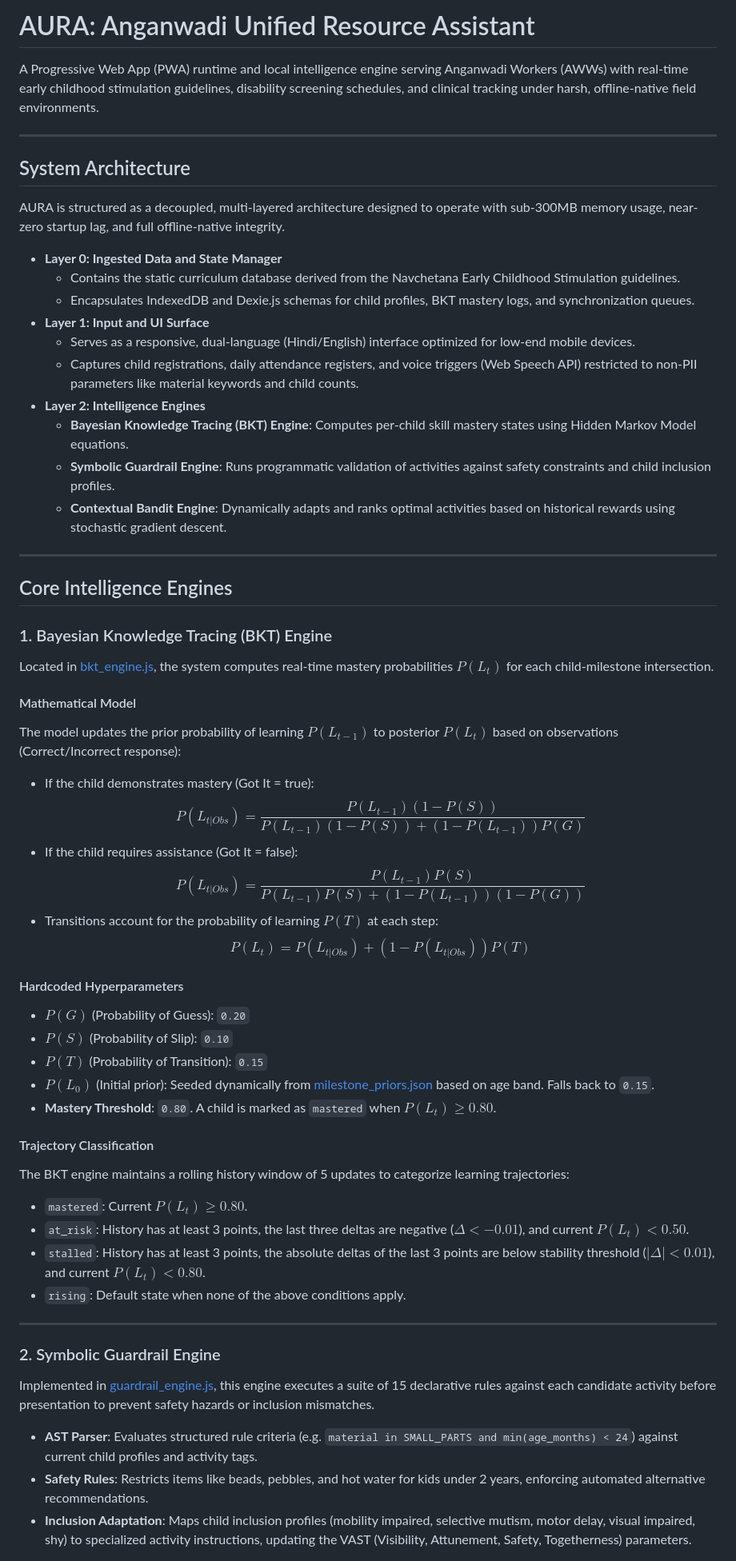
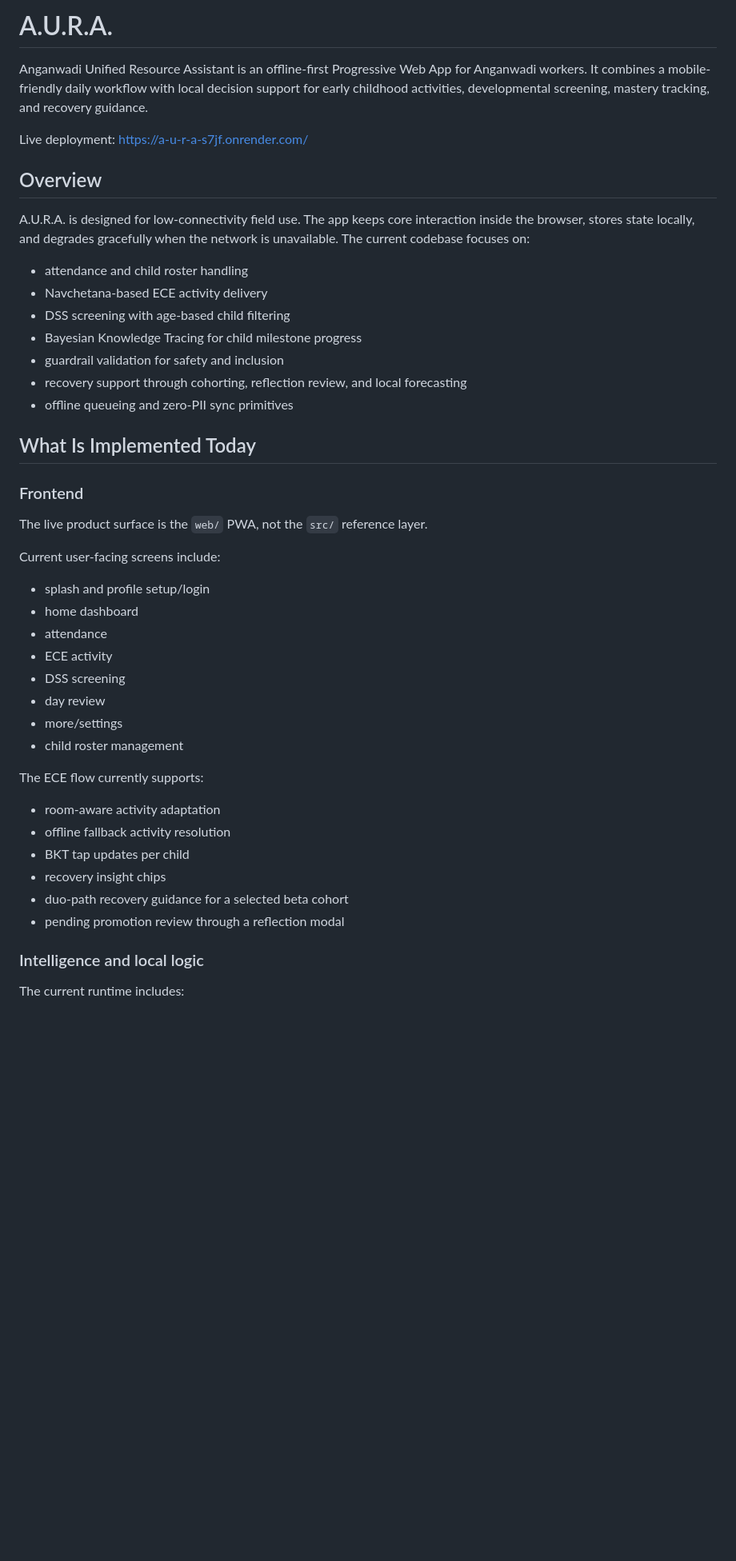
Before and after one commit to TECHSCHOLAR777/A.U.R.A., a Markdown page: README.md, the part around one of its changes. Shown at 80% size. GitHub-like rendering; blank space fills up the shorter version.

Commit message:
feat: implement recovery workflow and upgrade README documentation

```diff
--- a/README.md
+++ b/README.md
@@ -1,60 +1,48 @@
-# AURA: Anganwadi Unified Resource Assistant
+# A.U.R.A.
 
-A Progressive Web App (PWA) runtime and local intelligence engine serving Anganwadi Workers (AWWs) with real-time early childhood stimulation guidelines, disability screening schedules, and clinical tracking under harsh, offline-native field environments.
+Anganwadi Unified Resource Assistant is an offline-first Progressive Web App for Anganwadi workers. It combines a mobile-friendly daily workflow with local decision support for early childhood activities, developmental screening, mastery tracking, and recovery guidance.
 
----
+Live deployment: [https://a-u-r-a-s7jf.onrender.com/](https://a-u-r-a-s7jf.onrender.com/)
 
-## System Architecture
+## Overview
 
-AURA is structured as a decoupled, multi-layered architecture designed to operate with sub-300MB memory usage, near-zero startup lag, and full offline-native integrity.
+A.U.R.A. is designed for low-connectivity field use. The app keeps core interaction inside the browser, stores state locally, and degrades gracefully when the network is unavailable. The current codebase focuses on:
 
-* **Layer 0: Ingested Data and State Manager**
-  * Contains the static curriculum database derived from the Navchetana Early Childhood Stimulation guidelines.
-  * Encapsulates IndexedDB and Dexie.js schemas for child profiles, BKT mastery logs, and synchronization queues.
-* **Layer 1: Input and UI Surface**
-  * Serves as a responsive, dual-language (Hindi/English) interface optimized for low-end mobile devices.
-  * Captures child registrations, daily attendance registers, and voice triggers (Web Speech API) restricted to non-PII parameters like material keywords and child counts.
-* **Layer 2: Intelligence Engines**
-  * **Bayesian Knowledge Tracing (BKT) Engine**: Computes per-child skill mastery states using Hidden Markov Model equations.
-  * **Symbolic Guardrail Engine**: Runs programmatic validation of activities against safety constraints and child inclusion profiles.
-  * **Contextual Bandit Engine**: Dynamically adapts and ranks optimal activities based on historical rewards using stochastic gradient descent.
+- attendance and child roster handling
+- Navchetana-based ECE activity delivery
+- DSS screening with age-based child filtering
+- Bayesian Knowledge Tracing for child milestone progress
+- guardrail validation for safety and inclusion
+- recovery support through cohorting, reflection review, and local forecasting
+- offline queueing and zero-PII sync primitives
 
----
+## What Is Implemented Today
 
-## Core Intelligence Engines
+### Frontend
 
-### 1. Bayesian Knowledge Tracing (BKT) Engine
-Located in [bkt_engine.js](file:///c:/Users/HP/OneDrive/RISHI%20GARG%20LAB/A.U.R.A/web/bkt_engine.js), the system computes real-time mastery probabilities $P(L_t)$ for each child-milestone intersection.
+The live product surface is the `web/` PWA, not the `src/` reference layer.
 
-#### Mathematical Model
-The model updates the prior probability of learning $P(L_{t-1})$ to posterior $P(L_t)$ based on observations (Correct/Incorrect response):
-* If the child demonstrates mastery (Got It = true):
-  $$P(L_{t|Obs}) = \frac{P(L_{t-1})(1 - P(S))}{P(L_{t-1})(1 - P(S)) + (1 - P(L_{t-1}))P(G)}$$
-* If the child requires assistance (Got It = false):
-  $$P(L_{t|Obs}) = \frac{P(L_{t-1})P(S)}{P(L_{t-1})P(S) + (1 - P(L_{t-1}))(1 - P(G))}$$
-* Transitions account for the probability of learning $P(T)$ at each step:
-  $$P(L_t) = P(L_{t|Obs}) + (1 - P(L_{t|Obs}))P(T)$$
+Current user-facing screens include:
 
-#### Hardcoded Hyperparameters
-* $P(G)$ (Probability of Guess): `0.20`
-* $P(S)$ (Probability of Slip): `0.10`
-* $P(T)$ (Probability of Transition): `0.15`
-* $P(L_0)$ (Initial prior): Seeded dynamically from [milestone_priors.json](file:///c:/Users/HP/OneDrive/RISHI%20GARG%20LAB/A.U.R.A/web/data/milestone_priors.json) based on age band. Falls back to `0.15`.
-* **Mastery Threshold**: `0.80`. A child is marked as `mastered` when $P(L_t) \ge 0.80$.
+- splash and profile setup/login
+- home dashboard
+- attendance
+- ECE activity
+- DSS screening
+- day review
+- more/settings
+- child roster management
 
-#### Trajectory Classification
-The BKT engine maintains a rolling history window of 5 updates to categorize learning trajectories:
-* `mastered`: Current $P(L_t) \ge 0.80$.
-* `at_risk`: History has at least 3 points, the last three deltas are negative ($\Delta < -0.01$), and current $P(L_t) < 0.50$.
-* `stalled`: History has at least 3 points, the absolute deltas of the last 3 points are below stability threshold ($|\Delta| < 0.01$), and current $P(L_t) < 0.80$.
-* `rising`: Default state when none of the above conditions apply.
+The ECE flow currently supports:
 
----
+- room-aware activity adaptation
+- offline fallback activity resolution
+- BKT tap updates per child
+- recovery insight chips
+- duo-path recovery guidance for a selected beta cohort
+- pending promotion review through a reflection modal
 
-### 2. Symbolic Guardrail Engine
-Implemented in [guardrail_engine.js](file:///c:/Users/HP/OneDrive/RISHI%20GARG%20LAB/A.U.R.A/web/guardrail_engine.js), this engine executes a suite of 15 declarative rules against each candidate activity before presentation to prevent safety hazards or inclusion mismatches.
+### Intelligence and local logic
 
-* **AST Parser**: Evaluates structured rule criteria (e.g. `material in SMALL_PARTS and min(age_months) < 24`) against current child profiles and activity tags.
-* **Safety Rules**: Restricts items like beads, pebbles, and hot water for kids under 2 years, enforcing automated alternative recommendations.
-* **Inclusion Adaptation**: Maps child inclusion profiles (mobility impaired, selective mutism, motor delay, visual impaired, shy) to specialized activity instructions, updating the VAST (Visibility, Attunement, Safety, Togetherness) parameters.
+The current runtime includes:
 
```
Also changed, not shown: other parts of README.md (+318 -50 lines).
